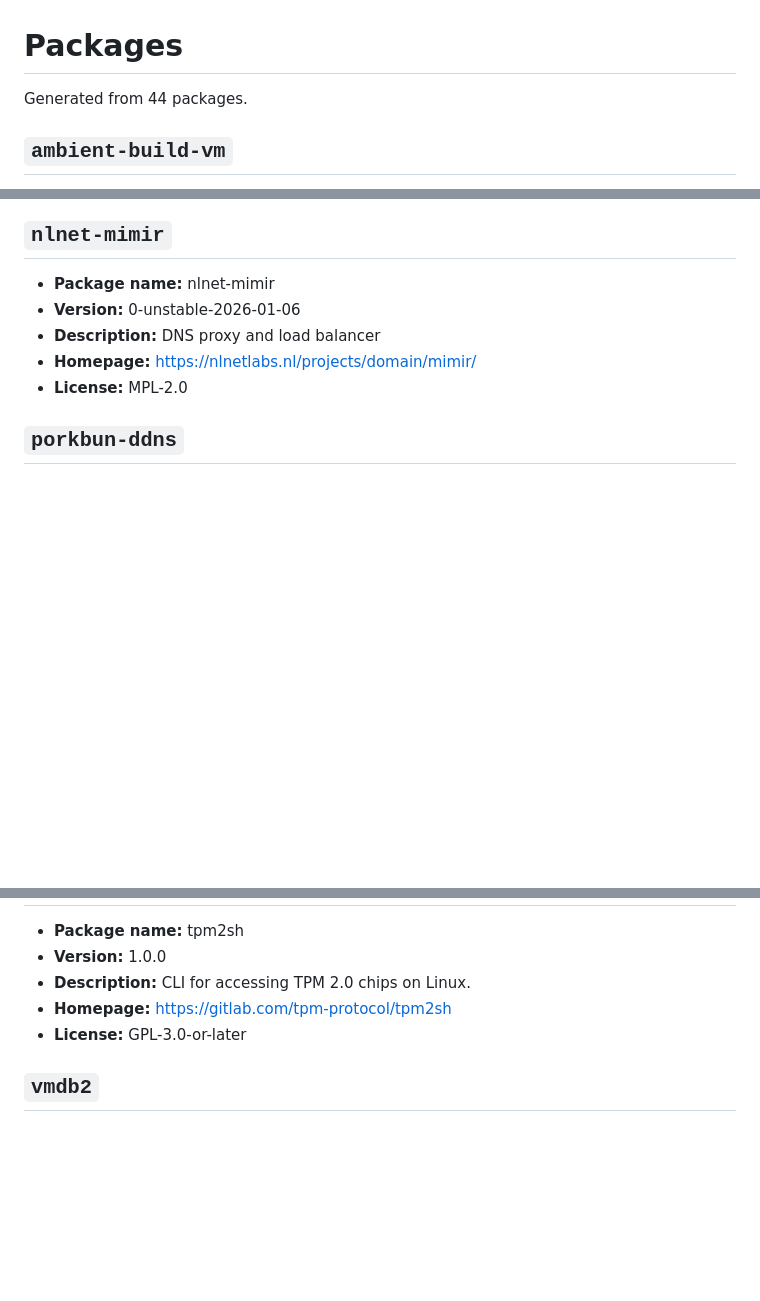
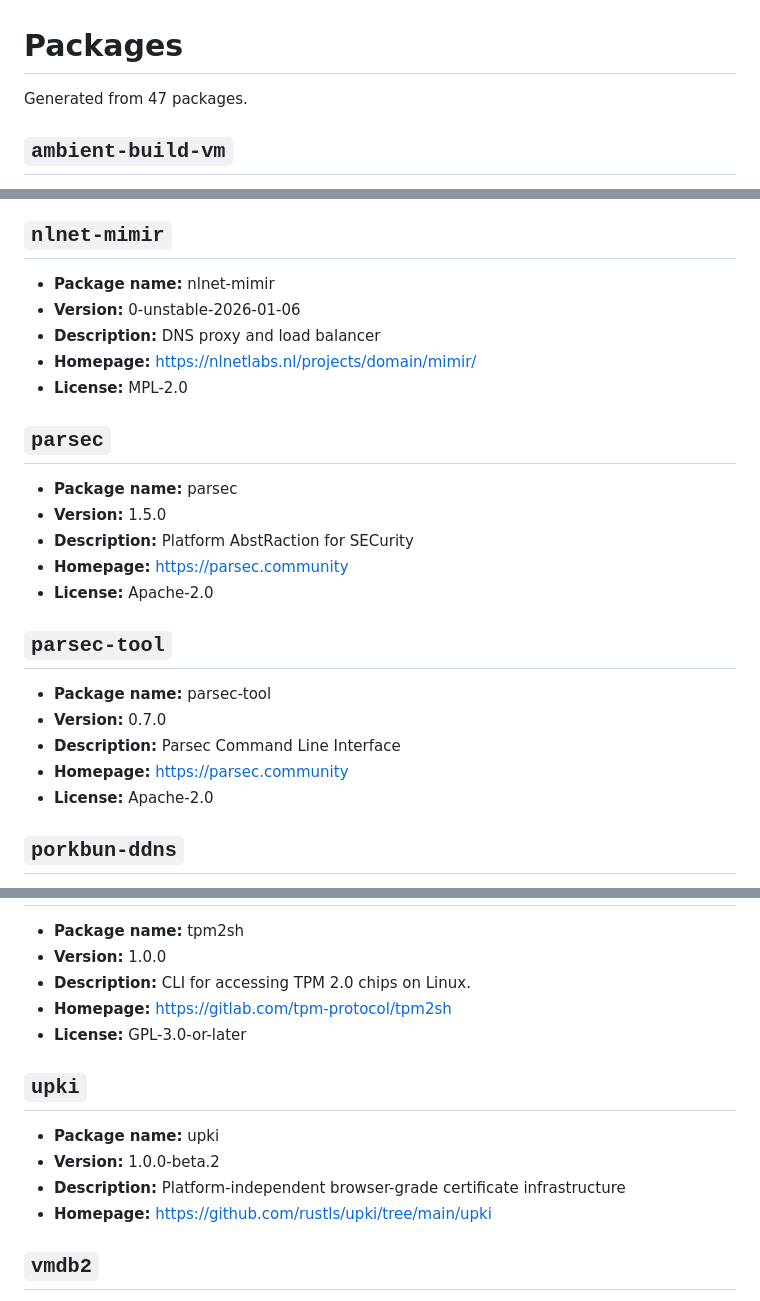
Before and after one commit to Skyb0rg007/packages, a Markdown page: NixOS/README.md, 3 parts joined by grey strips. Rendered like a GitHub page; blank space fills up the shorter version.

```diff
--- a/NixOS/README.md
+++ b/NixOS/README.md
@@ -1,6 +1,6 @@
 # Packages
 
-Generated from 44 packages.
+Generated from 47 packages.
 
 ## `ambient-build-vm`
 
@@ -208,6 +208,22 @@ Generated from 44 packages.
 - **Homepage:** [https://nlnetlabs.nl/projects/domain/mimir/](https://nlnetlabs.nl/projects/domain/mimir/)
 - **License:** MPL-2.0
 
+## `parsec`
+
+- **Package name:** parsec
+- **Version:** 1.5.0
+- **Description:** Platform AbstRaction for SECurity
+- **Homepage:** [https://parsec.community](https://parsec.community)
+- **License:** Apache-2.0
+
+## `parsec-tool`
+
+- **Package name:** parsec-tool
+- **Version:** 0.7.0
+- **Description:** Parsec Command Line Interface
+- **Homepage:** [https://parsec.community](https://parsec.community)
+- **License:** Apache-2.0
+
 ## `porkbun-ddns`
 
 - **Package name:** porkbun-ddns
@@ -326,6 +342,13 @@ Generated from 44 packages.
 - **Homepage:** [https://gitlab.com/tpm-protocol/tpm2sh](https://gitlab.com/tpm-protocol/tpm2sh)
 - **License:** GPL-3.0-or-later
 
+## `upki`
+
+- **Package name:** upki
+- **Version:** 1.0.0-beta.2
+- **Description:** Platform-independent browser-grade certificate infrastructure
+- **Homepage:** [https://github.com/rustls/upki/tree/main/upki](https://github.com/rustls/upki/tree/main/upki)
+
 ## `vmdb2`
 
 - **Package name:** vmdb2
```
Also changed, not shown: other parts of NixOS/README.md (+3 -3 lines).
